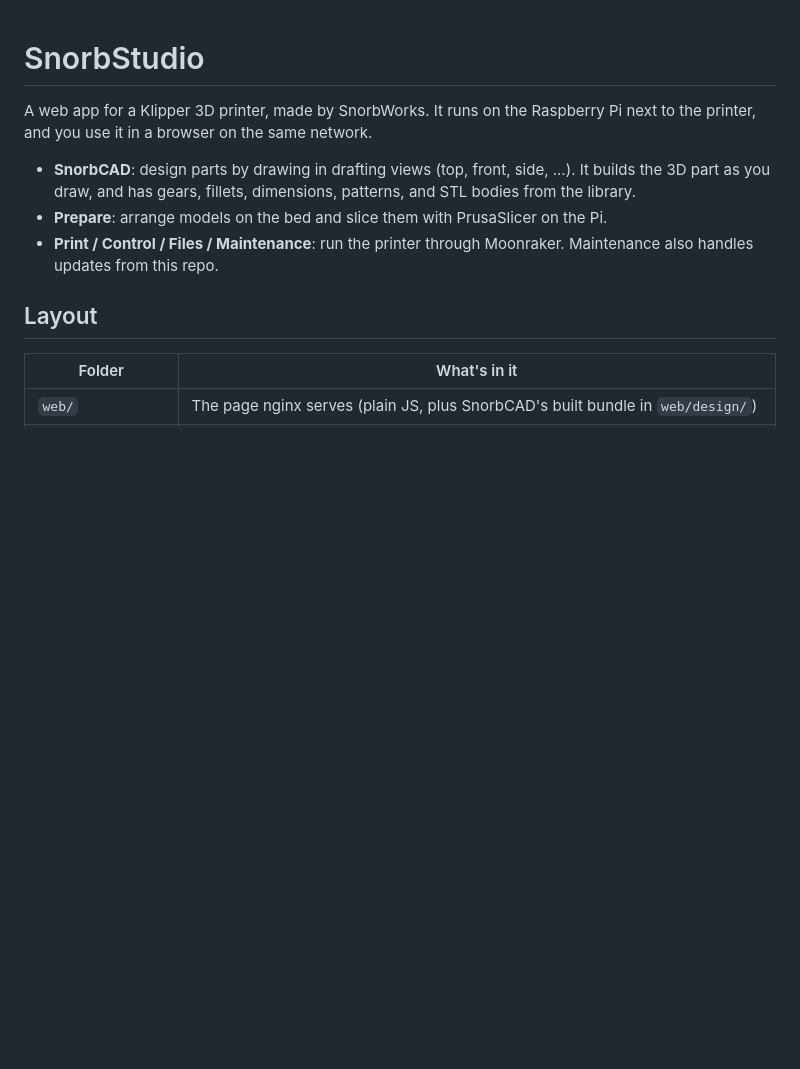
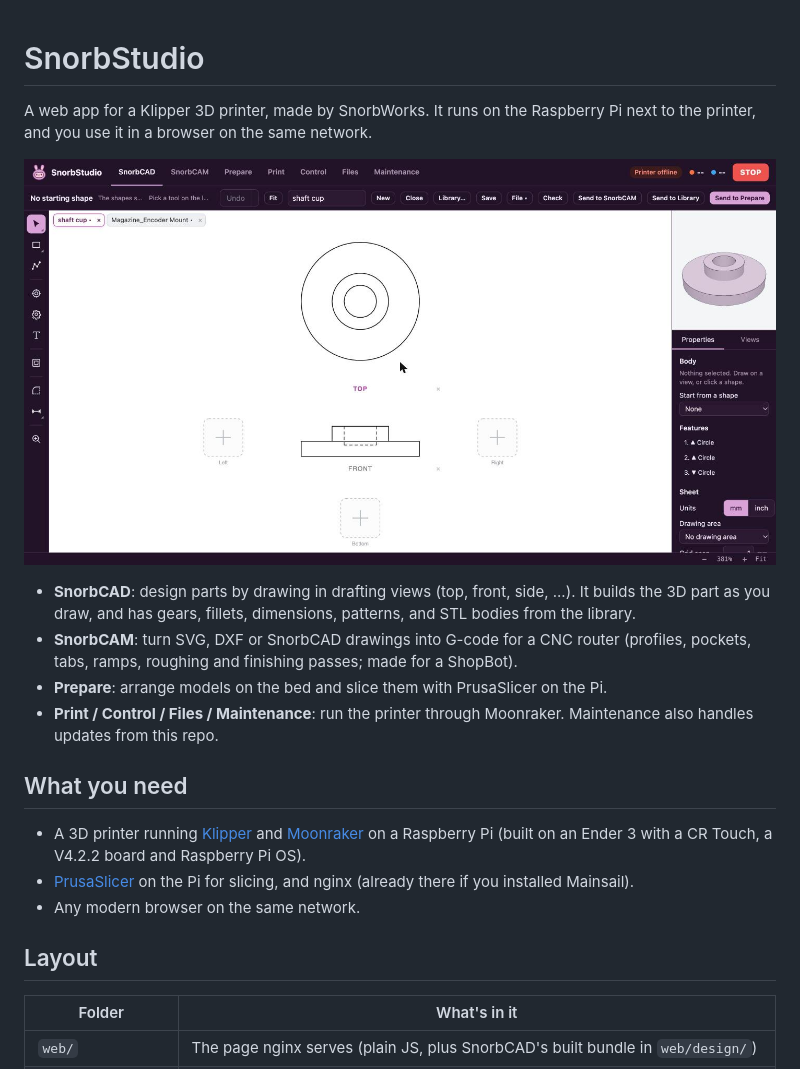
Before and after one commit to SnorbWorks/snorbstudio, a Markdown page: README.md, the part around the change. Drawn GitHub-style; pictures changed too: docs/snorbcad.jpg (added); blank space fills up the shorter version.

```diff
--- a/README.md
+++ b/README.md
@@ -3,12 +3,25 @@
 A web app for a Klipper 3D printer, made by SnorbWorks. It runs on the Raspberry Pi
 next to the printer, and you use it in a browser on the same network.
 
+![SnorbCAD: a part drawn in top and front views, with the 3D part beside them](docs/snorbcad.jpg)
+
 - **SnorbCAD**: design parts by drawing in drafting views (top, front, side, ...).
   It builds the 3D part as you draw, and has gears, fillets, dimensions, patterns,
   and STL bodies from the library.
+- **SnorbCAM**: turn SVG, DXF or SnorbCAD drawings into G-code for a CNC router
+  (profiles, pockets, tabs, ramps, roughing and finishing passes; made for a ShopBot).
 - **Prepare**: arrange models on the bed and slice them with PrusaSlicer on the Pi.
 - **Print / Control / Files / Maintenance**: run the printer through Moonraker.
   Maintenance also handles updates from this repo.
+
+## What you need
+
+- A 3D printer running [Klipper](https://www.klipper3d.org/) and
+  [Moonraker](https://github.com/Arksine/moonraker) on a Raspberry Pi (built on an
+  Ender 3 with a CR Touch, a V4.2.2 board and Raspberry Pi OS).
+- [PrusaSlicer](https://github.com/prusa3d/PrusaSlicer) on the Pi for slicing, and nginx
+  (already there if you installed Mainsail).
+- Any modern browser on the same network.
 
 ## Layout
 
```
Also changed, not shown: THIRD_PARTY.md (+50 -17 lines), 8 other files.
